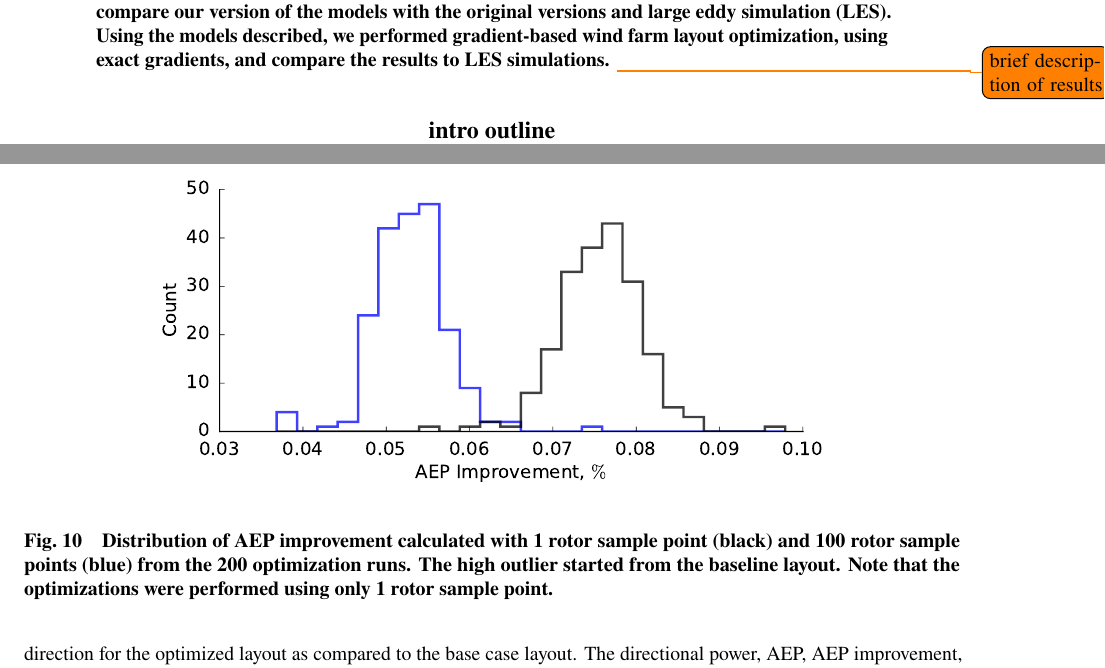
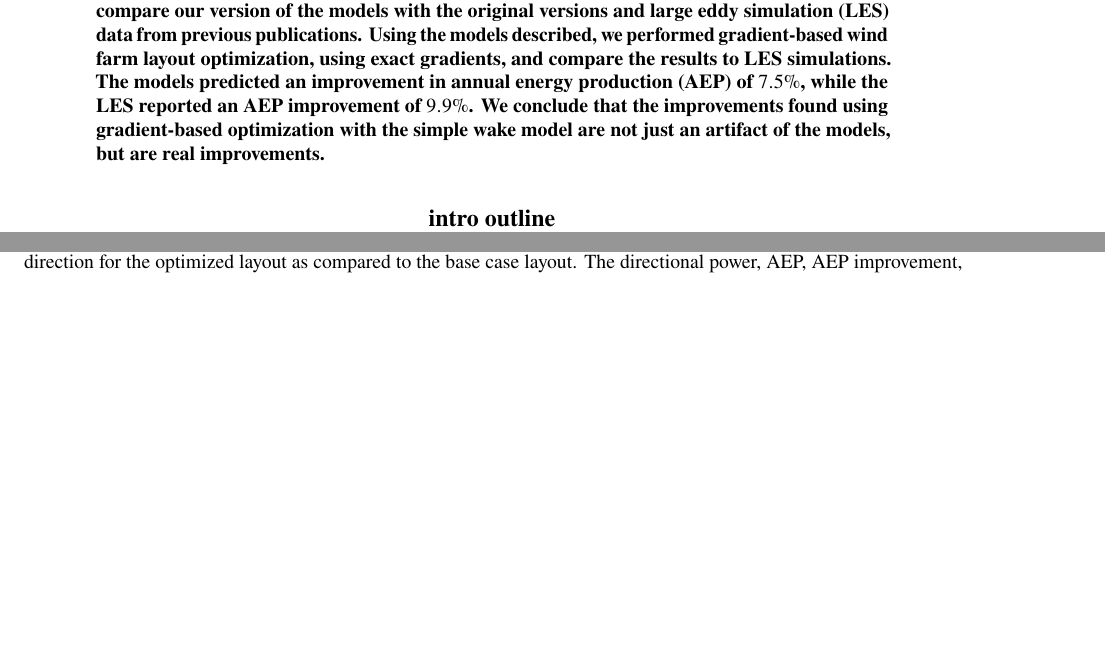
Before and after one commit to byuflowlab/thomas2019-windfarm-opt-validation-overleaf, a LaTeX paper (WFLO_validation.tex): two parts of pages 1 and 13 of 19 before the commit and two parts of pages 1 and 13 of 18 after it, joined at a grey line, cut so that both start at the same text, the shorter picture padded with empty space. Compiled offline with pdfLaTeX.

Commit message:
finished abstract

```diff
--- a/WFLO_validation.tex
+++ b/WFLO_validation.tex
@@ -55,7 +55,7 @@
 \maketitle
 
 \begin{abstract}
-Recent work has demonstrated that performing wind farm layout optimization with gradient-based optimization methods is possible, but the improvements shown with gradient-based optimization methods have yet to be validated. Validation of the results with simulations or wind tunnel tests is important because the models used during optimization are simple and model characteristics may influence the resulting layouts. In this paper we begin by describing the models used, including changes specific for use with gradient-based optimization. We then compare our version of the models with the original versions and large eddy simulation (LES). Using the models described, we performed gradient-based wind farm layout optimization, using exact gradients, and compare the results to LES simulations. \todo{brief description of results}
+Recent work has demonstrated that performing wind farm layout optimization with gradient-based optimization methods is possible, but the improvements shown with gradient-based optimization methods have yet to be validated. Validation of the results with simulations or wind tunnel tests is important because the models used during optimization are simple and model characteristics may influence the resulting layouts. In this paper we begin by describing the models used, including changes specific for use with gradient-based optimization. We then compare our version of the models with the original versions and large eddy simulation (LES) data from previous publications. Using the models described, we performed gradient-based wind farm layout optimization, using exact gradients, and compare the results to LES simulations. The models predicted an improvement in annual energy production (AEP) of $7.5\%$, while the LES reported an AEP improvement of $9.9\%$. We conclude that the improvements found using gradient-based optimization with the simple wake model are not just an artifact of the models, but are real improvements.
 \end{abstract}
 
 \section*{intro outline}
@@ -543,13 +543,6 @@ Due to the multi-modal nature of the WFLOP, optimizing with the 200 different st
 	\label{fig:optimized-layout}
 \end{figure}
 
-\begin{figure}[ht]
-	\centering
-	\includegraphics[width=0.75\textwidth]{final_images/38turbs_results_hist_aep.pdf}
-	\caption{Distribution of AEP improvement calculated with 1 rotor sample point (black) and 100 rotor sample points (blue) from the 200 optimization runs. The high outlier started from the baseline layout. Note that the optimizations were performed using only 1 rotor sample point.}
-	\label{fig:opt-distribution}
-\end{figure}
-
 We will now investigate the error with more granularity. The directional power production for both SOWFA and the BP model are shown in \cref{fig:dir-power}. The optimized power production in each direction for the optimized layout was nearly equal according to BP, more variance appeared in the SOWFA results. The SOWFA predictions for the base case directions had more spread/variation than BP as well. When we dive a little deeper we find the the directional power predictions had errors ranging from $-5.4\%$ to $5.0\%$ for the base case layout and $-4.5\%$ to $0.8\%$ for the optimized layout, so some of the AEP improvement discrepancy is coming from the BP model underestimating the directional powers more for the optimized layout than the base case layout. The directional power errors for the base case layout have generally larger magnitudes than the directional errors for the optimized layout, but the directional errors for the base case layout are more equally distributed in the positive and negative than the directional errors for the optimized layout. Despite the directional errors, both the BP model and SOWFA predicted increased power production for every direction for the optimized layout as compared to the base case layout. The directional power, AEP, AEP improvement, and corresponding errors are reported in \cref{tab:validation-error}.
 %
 \begin{figure}[ht]
```
